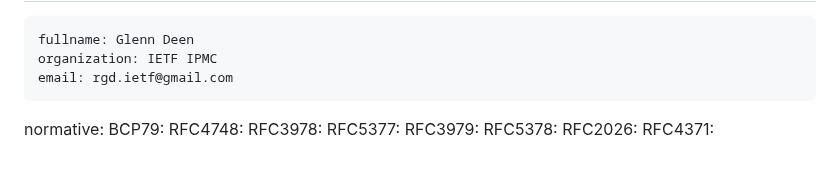
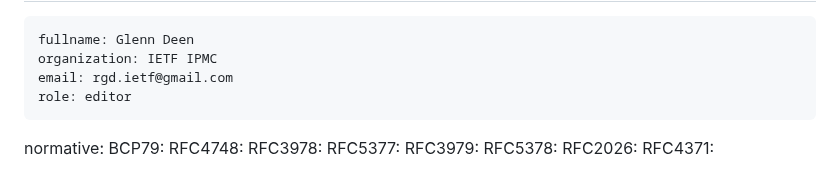
Before and after one commit to gitnnelg/ietf-contribution-rights, a Markdown page: draft-deen-gen-ipmc-contributor-rights.md, the part around the change. Rendered like a GitHub page.

```diff
--- a/draft-deen-gen-ipmc-contributor-rights.md
+++ b/draft-deen-gen-ipmc-contributor-rights.md
@@ -30,6 +30,7 @@ author:
     fullname: Glenn Deen
     organization: IETF IPMC
     email: rgd.ietf@gmail.com
+    role: editor
 
 normative:
    BCP79:
```
